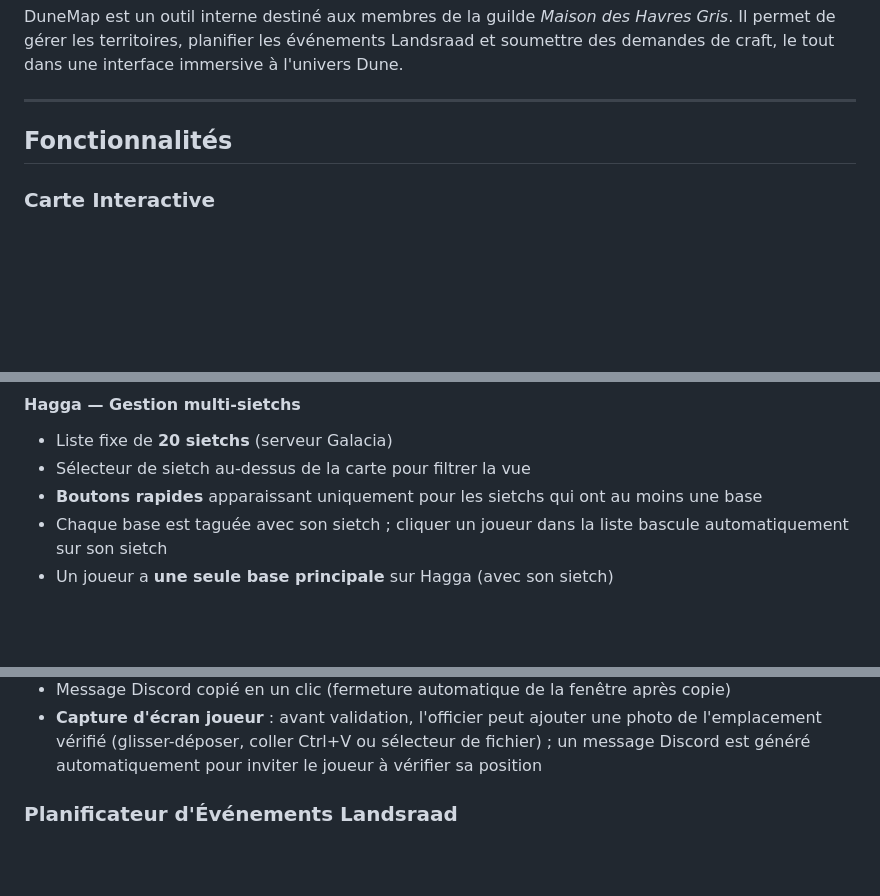
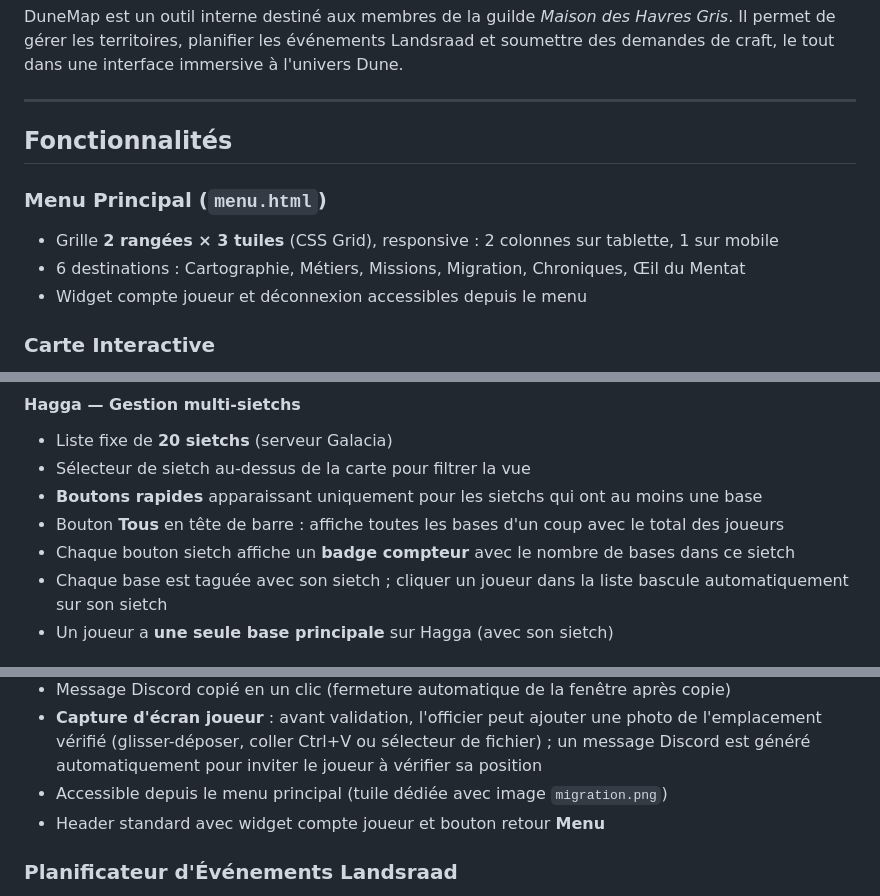
Before and after one commit to Abarrach/La-maison-des-Havres-Gris, a Markdown page: README.md, 3 parts joined by grey strips. GitHub-like rendering; blank space fills up the shorter version.

Commit message:
docs(readme): mise à jour complète session du jour
- Menu : grille 2x3, 6 tuiles dont Migration
- Hagga : bouton Tous + badges compteur par sietch
- Migration : header standard (compte + bouton Menu)
- Skills : guard missing_data sur deleteRequete
- 404 : page thématisée Dune

Co-Authored-By: Claude Sonnet 4.6 <noreply@anthropic.com>

```diff
--- a/README.md
+++ b/README.md
@@ -20,6 +20,11 @@ DuneMap est un outil interne destiné aux membres de la guilde *Maison des Havre
 
 ## Fonctionnalités
 
+### Menu Principal (`menu.html`)
+- Grille **2 rangées × 3 tuiles** (CSS Grid), responsive : 2 colonnes sur tablette, 1 sur mobile
+- 6 destinations : Cartographie, Métiers, Missions, Migration, Chroniques, Œil du Mentat
+- Widget compte joueur et déconnexion accessibles depuis le menu
+
 ### Carte Interactive
 - Visualisation des deux zones de jeu : **Bassin de Hagga** et **Désert Profond**
 - Placement de bases avec marqueurs typés (Guilde, Landsraad, Joueur, Ressource)
@@ -32,6 +37,8 @@ DuneMap est un outil interne destiné aux membres de la guilde *Maison des Havre
 - Liste fixe de **20 sietchs** (serveur Galacia)
 - Sélecteur de sietch au-dessus de la carte pour filtrer la vue
 - **Boutons rapides** apparaissant uniquement pour les sietchs qui ont au moins une base
+- Bouton **Tous** en tête de barre : affiche toutes les bases d'un coup avec le total des joueurs
+- Chaque bouton sietch affiche un **badge compteur** avec le nombre de bases dans ce sietch
 - Chaque base est taguée avec son sietch ; cliquer un joueur dans la liste bascule automatiquement sur son sietch
 - Un joueur a **une seule base principale** sur Hagga (avec son sietch)
 
@@ -79,6 +87,8 @@ DuneMap est un outil interne destiné aux membres de la guilde *Maison des Havre
 - **Marqueurs refusés** affichés en orange pour que le joueur repositionne sans ambiguïté
 - Message Discord copié en un clic (fermeture automatique de la fenêtre après copie)
 - **Capture d'écran joueur** : avant validation, l'officier peut ajouter une photo de l'emplacement vérifié (glisser-déposer, coller Ctrl+V ou sélecteur de fichier) ; un message Discord est généré automatiquement pour inviter le joueur à vérifier sa position
+- Accessible depuis le menu principal (tuile dédiée avec image `migration.png`)
+- Header standard avec widget compte joueur et bouton retour **Menu**
 
 ### Planificateur d'Événements Landsraad
 - Sélection de quêtes parmi 25 missions réparties en 5 catégories
```
Also changed, not shown: other parts of README.md (+1 -0 lines).
